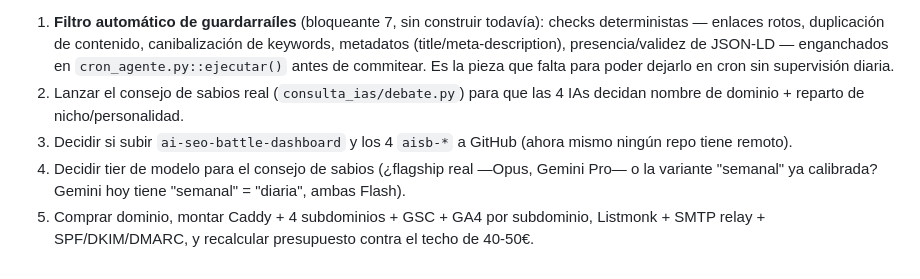
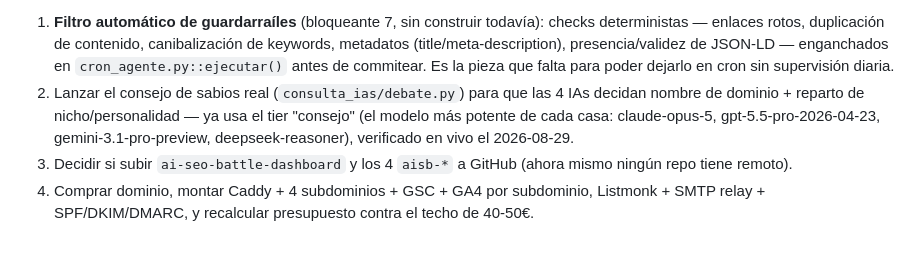
Before and after one commit to tato9689/ai-seo-battle-dashboard, a Markdown page: README.md, the part around the change. Drawn GitHub-style.

Commit message:
Actualiza README: consejo de sabios ya usa el tier consejo (modelos potentes)

```diff
--- a/README.md
+++ b/README.md
@@ -62,12 +62,12 @@ Pendiente para la próxima sesión, en orden:
    antes de commitear. Es la pieza que falta para poder dejarlo en cron sin
    supervisión diaria.
 2. Lanzar el consejo de sabios real (`consulta_ias/debate.py`) para que las
-   4 IAs decidan nombre de dominio + reparto de nicho/personalidad.
+   4 IAs decidan nombre de dominio + reparto de nicho/personalidad — ya usa
+   el tier "consejo" (el modelo más potente de cada casa: claude-opus-5,
+   gpt-5.5-pro-2026-04-23, gemini-3.1-pro-preview, deepseek-reasoner),
+   verificado en vivo el 2026-08-29.
 3. Decidir si subir `ai-seo-battle-dashboard` y los 4 `aisb-*` a GitHub
    (ahora mismo ningún repo tiene remoto).
-4. Decidir tier de modelo para el consejo de sabios (¿flagship real —Opus,
-   Gemini Pro— o la variante "semanal" ya calibrada? Gemini hoy tiene
-   "semanal" = "diaria", ambas Flash).
-5. Comprar dominio, montar Caddy + 4 subdominios + GSC + GA4 por subdominio,
+4. Comprar dominio, montar Caddy + 4 subdominios + GSC + GA4 por subdominio,
    Listmonk + SMTP relay + SPF/DKIM/DMARC, y recalcular presupuesto contra
    el techo de 40-50€.
```
